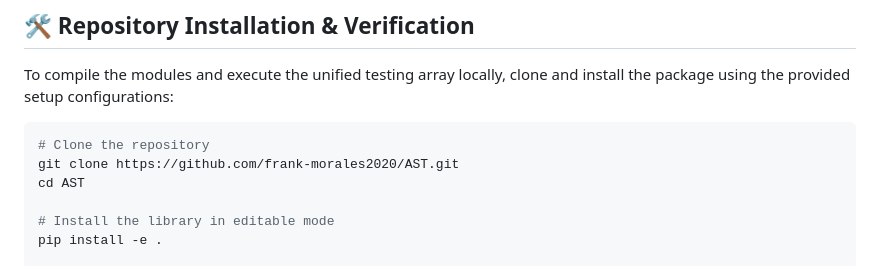
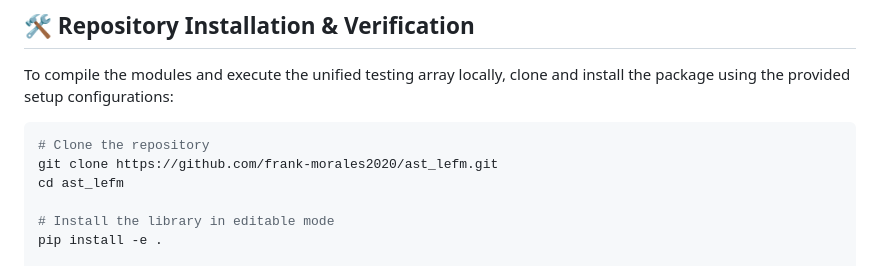
Before and after one commit to frank-morales2020/AST, a Markdown page: README.md, the part around the change. Rendered like a GitHub page.

Commit message:
Update repository clone instructions in README

````diff
--- a/README.md
+++ b/README.md
@@ -66,8 +66,8 @@ To compile the modules and execute the unified testing array locally, clone and
 
 ```bash
 # Clone the repository
-git clone https://github.com/frank-morales2020/AST.git
-cd AST
+git clone https://github.com/frank-morales2020/ast_lefm.git
+cd ast_lefm
 
 # Install the library in editable mode
 pip install -e .
````
